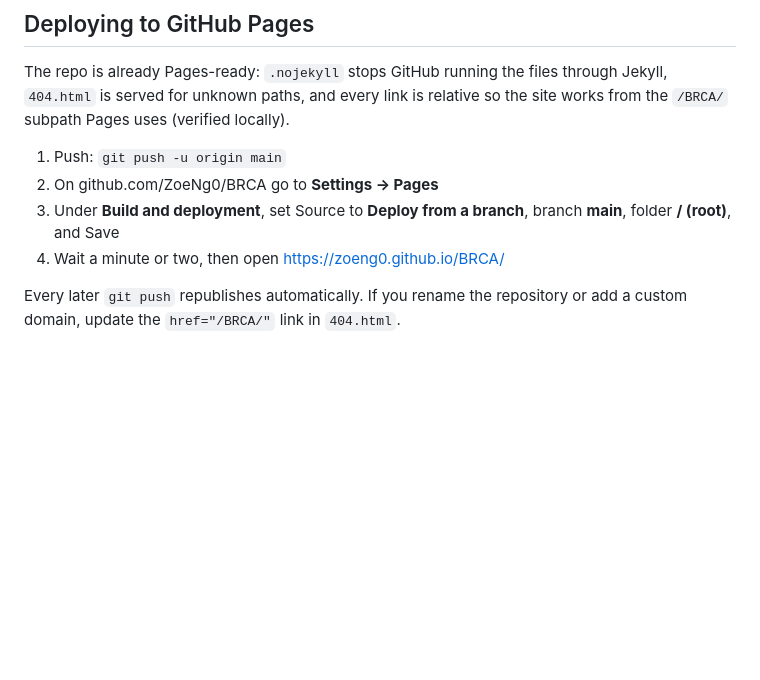
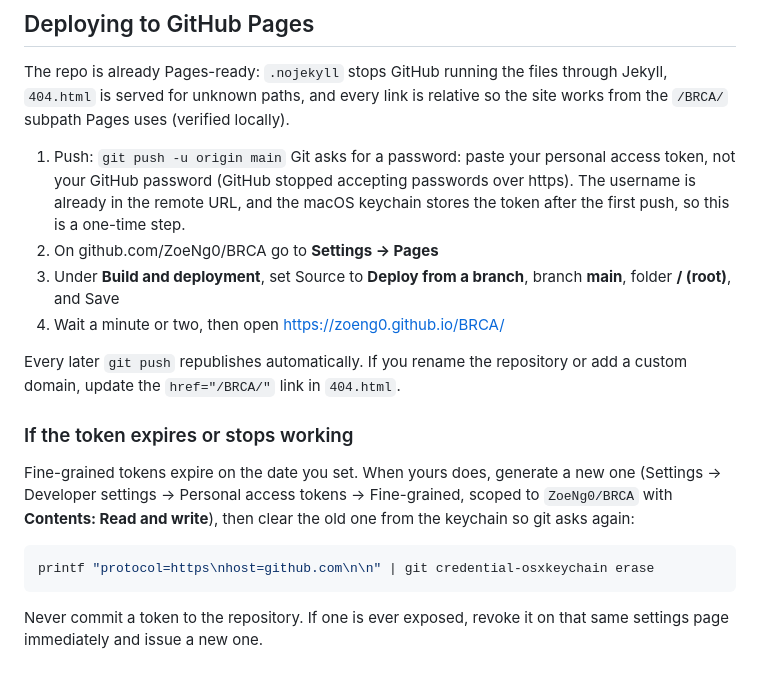
Before and after one commit to ZoeNg0/BRCA, a Markdown page: README.md, the part around the change. GitHub-like rendering; blank space fills up the shorter version.

Commit message:
Document the token-based push flow
Put the GitHub username in the remote URL so git only prompts for the
token, and write down how to rotate the token and clear the stale one
out of the keychain when it expires.

Co-Authored-By: Claude Opus 5 (1M context) <noreply@anthropic.com>

````diff
--- a/README.md
+++ b/README.md
@@ -126,6 +126,10 @@ Jekyll, `404.html` is served for unknown paths, and every link is relative so th
 site works from the `/BRCA/` subpath Pages uses (verified locally).
 
 1. Push: `git push -u origin main`
+   Git asks for a password: paste your personal access token, not your GitHub
+   password (GitHub stopped accepting passwords over https). The username is
+   already in the remote URL, and the macOS keychain stores the token after the
+   first push, so this is a one-time step.
 2. On github.com/ZoeNg0/BRCA go to **Settings -> Pages**
 3. Under **Build and deployment**, set Source to **Deploy from a branch**,
    branch **main**, folder **/ (root)**, and Save
@@ -133,3 +137,17 @@ site works from the `/BRCA/` subpath Pages uses (verified locally).
 
 Every later `git push` republishes automatically. If you rename the repository or
 add a custom domain, update the `href="/BRCA/"` link in `404.html`.
+
+### If the token expires or stops working
+
+Fine-grained tokens expire on the date you set. When yours does, generate a new
+one (Settings -> Developer settings -> Personal access tokens -> Fine-grained,
+scoped to `ZoeNg0/BRCA` with **Contents: Read and write**), then clear the old
+one from the keychain so git asks again:
+
+```sh
+printf "protocol=https\nhost=github.com\n\n" | git credential-osxkeychain erase
+```
+
+Never commit a token to the repository. If one is ever exposed, revoke it on that
+same settings page immediately and issue a new one.
````
